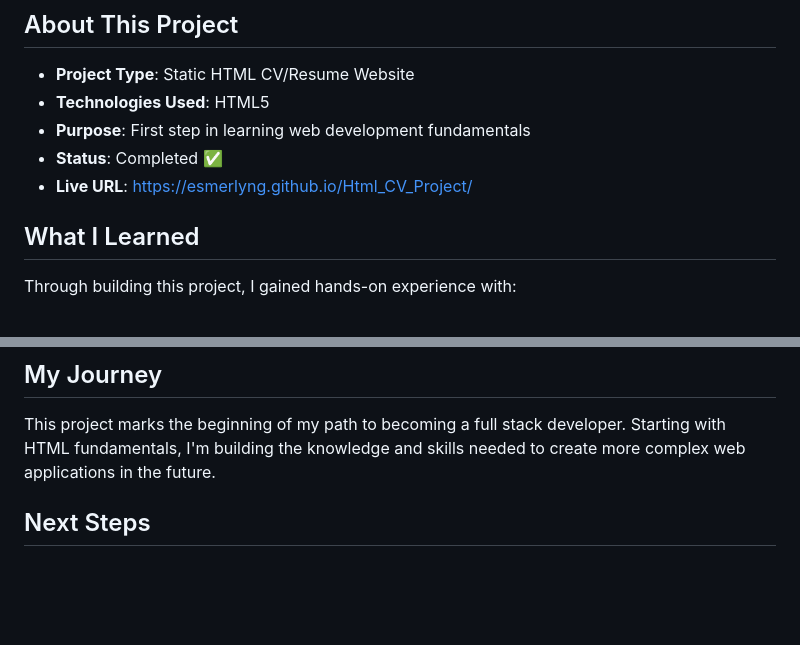
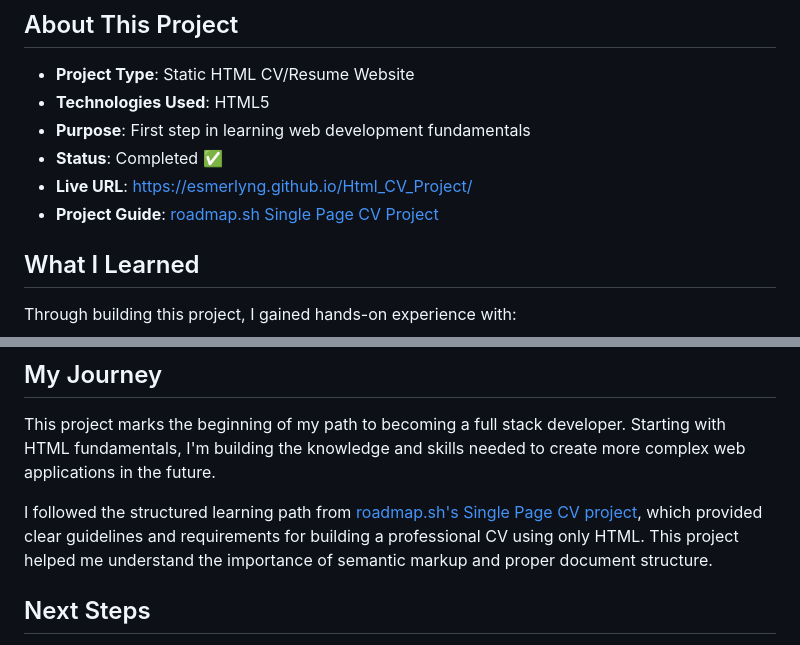
Before and after one commit to EsmerlynG/Html_CV_Project, a Markdown page: README.md, 2 parts joined by grey strips. Drawn GitHub-style; blank space fills up the shorter version.

```diff
--- a/README.md
+++ b/README.md
@@ -13,6 +13,7 @@ This simple HTML-based CV website showcases my professional background, educatio
 - **Purpose**: First step in learning web development fundamentals
 - **Status**: Completed ✅
 - **Live URL**: https://esmerlyng.github.io/Html_CV_Project/
+- **Project Guide**: [roadmap.sh Single Page CV Project](https://roadmap.sh/projects/single-page-cv)
 
 ## What I Learned
 Through building this project, I gained hands-on experience with:
@@ -101,6 +102,8 @@ This project is deployed using GitHub Pages, making it accessible to anyone with
 ## My Journey
 This project marks the beginning of my path to becoming a full stack developer. Starting with HTML fundamentals, I'm building the knowledge and skills needed to create more complex web applications in the future.
 
+I followed the structured learning path from [roadmap.sh's Single Page CV project](https://roadmap.sh/projects/single-page-cv), which provided clear guidelines and requirements for building a professional CV using only HTML. This project helped me understand the importance of semantic markup and proper document structure.
+
 ## Next Steps
 - Add CSS styling for better visual presentation
 - Implement responsive design for mobile devices
```
